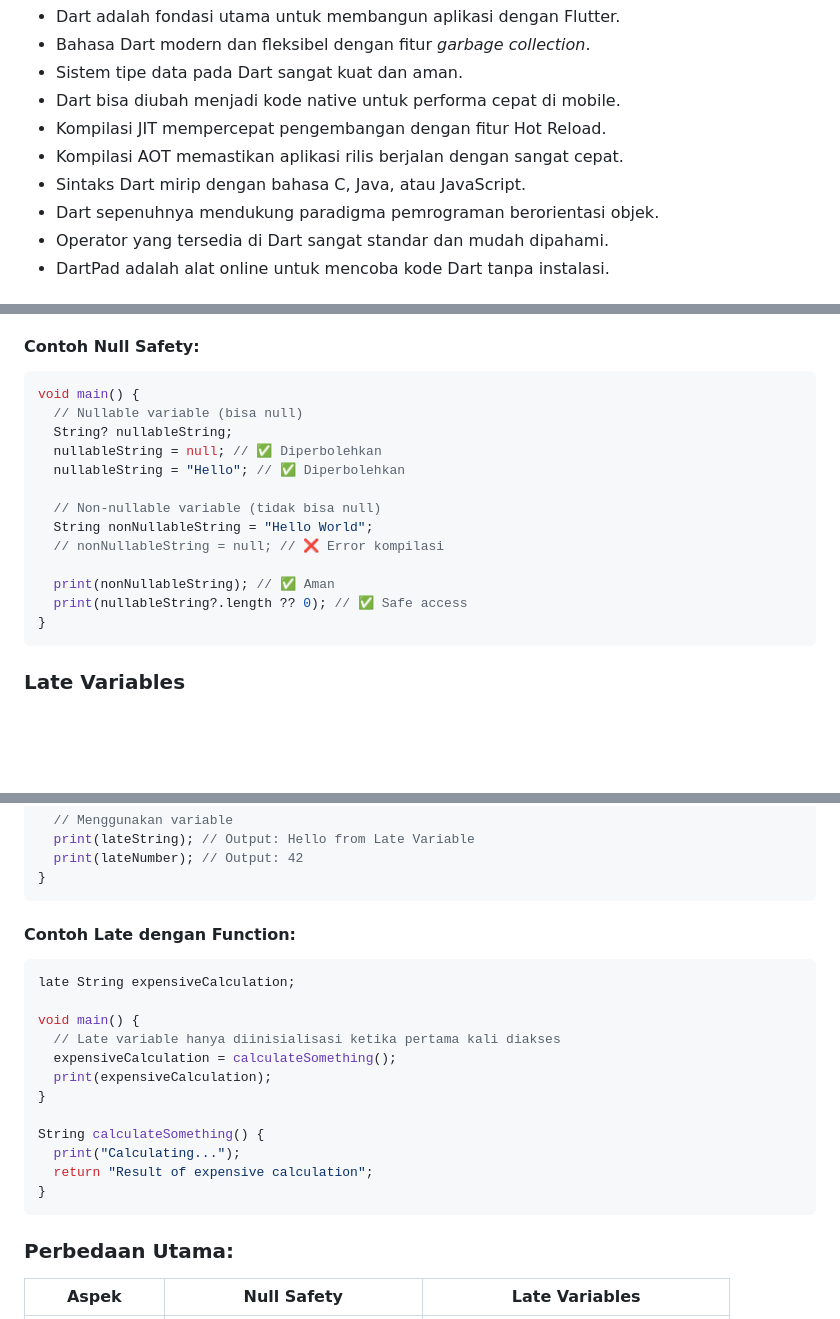
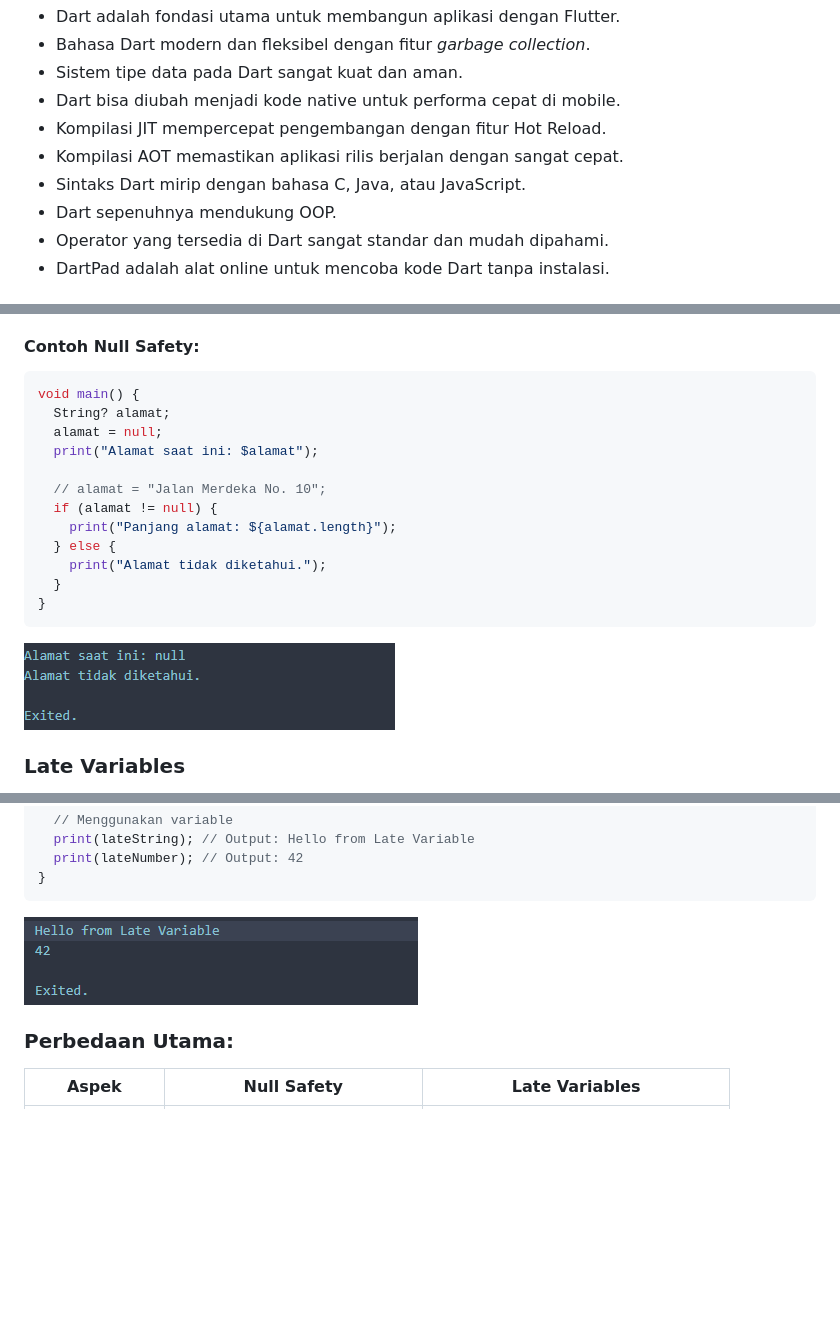
Before and after one commit to TMTMPST/2341720112-Mobile-Semester-V, a Markdown page: Week-01/README.md, 3 parts joined by grey strips. Drawn GitHub-style; pictures changed too: Week-01/img/image3.png (added), Week-01/img/image4.png (added); blank space fills up the shorter version.

Commit message:
Refactor README and Dart files for Week 1 exercises: simplify OOP explanation, update Null Safety examples, and remove unused code.

````diff
--- a/Week-01/README.md
+++ b/Week-01/README.md
@@ -56,7 +56,7 @@ void main(){
 * Kompilasi JIT mempercepat pengembangan dengan fitur Hot Reload.
 * Kompilasi AOT memastikan aplikasi rilis berjalan dengan sangat cepat.
 * Sintaks Dart mirip dengan bahasa C, Java, atau JavaScript.
-* Dart sepenuhnya mendukung paradigma pemrograman berorientasi objek.
+* Dart sepenuhnya mendukung OOP.
 * Operator yang tersedia di Dart sangat standar dan mudah dipahami.
 * DartPad adalah alat online untuk mencoba kode Dart tanpa instalasi.
 
@@ -68,19 +68,19 @@ void main(){
 #### Contoh Null Safety:
 ```dart
 void main() {
-  // Nullable variable (bisa null)
-  String? nullableString;
-  nullableString = null; // ✅ Diperbolehkan
-  nullableString = "Hello"; // ✅ Diperbolehkan
+  String? alamat;
+  alamat = null;
+  print("Alamat saat ini: $alamat");
 
-  // Non-nullable variable (tidak bisa null)
-  String nonNullableString = "Hello World";
-  // nonNullableString = null; // ❌ Error kompilasi
-
-  print(nonNullableString); // ✅ Aman
-  print(nullableString?.length ?? 0); // ✅ Safe access
+  // alamat = "Jalan Merdeka No. 10";
+  if (alamat != null) {
+    print("Panjang alamat: ${alamat.length}");
+  } else {
+    print("Alamat tidak diketahui.");
+  }
 }
 ```
+![](./img/image3.png)
 
 ### Late Variables
 **Late variables** adalah variabel yang dideklarasikan terlebih dahulu tetapi diinisialisasi nanti, sebelum digunakan.
@@ -102,21 +102,7 @@ void main() {
 }
 ```
 
-#### Contoh Late dengan Function:
-```dart
-late String expensiveCalculation;
-
-void main() {
-  // Late variable hanya diinisialisasi ketika pertama kali diakses
-  expensiveCalculation = calculateSomething();
-  print(expensiveCalculation);
-}
-
-String calculateSomething() {
-  print("Calculating...");
-  return "Result of expensive calculation";
-}
-```
+![](./img/image4.png)
 
 ### Perbedaan Utama:
 
````
Also changed, not shown: 1 other file.
